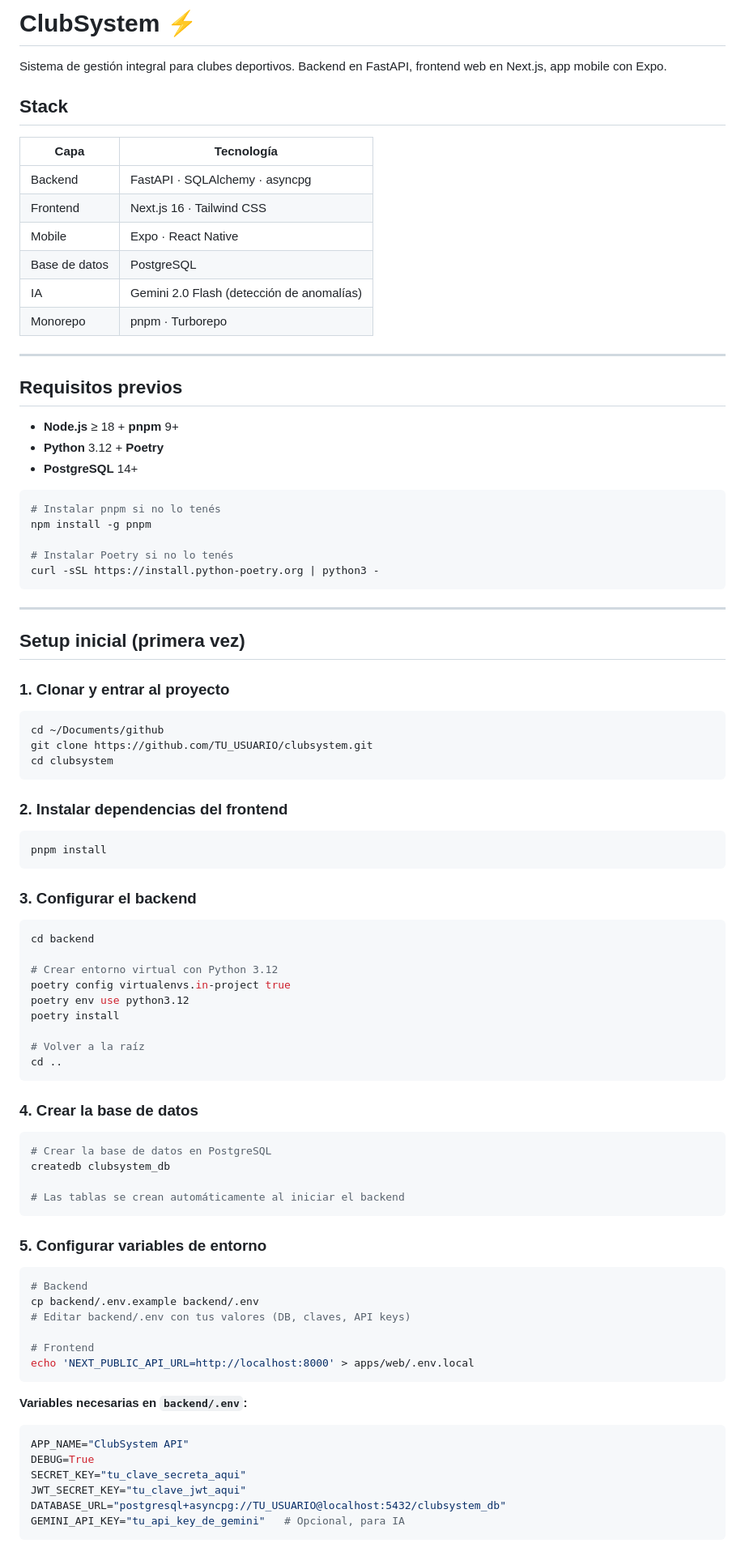
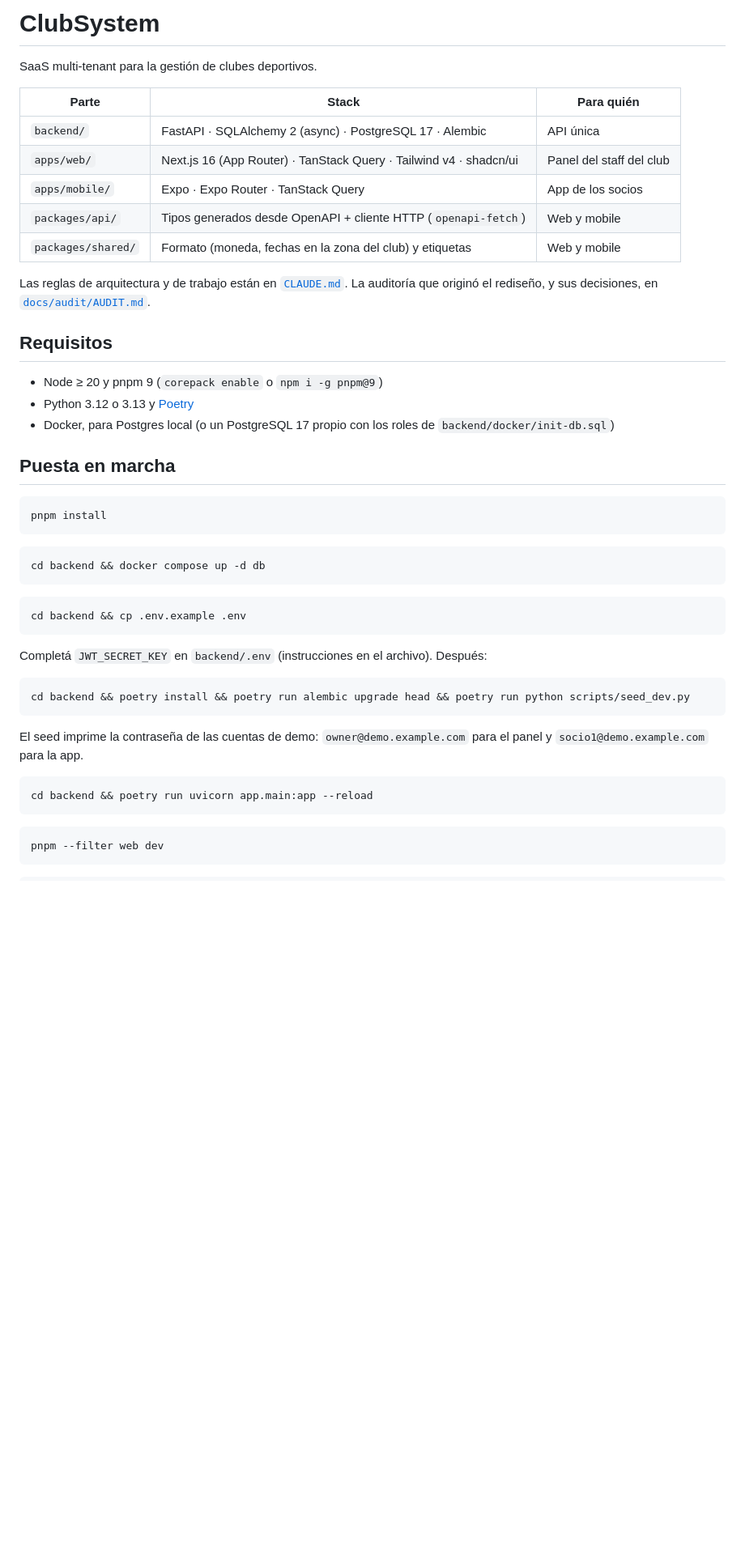
Before and after one commit to FerminLasarte/clubsystem, a Markdown page: README.md, the part around one of its changes. Shown at 81% size. Rendered like a GitHub page; blank space fills up the shorter version.

Commit message:
docs: README actualizado a la arquitectura nueva
Co-Authored-By: Claude Opus 5.5 <noreply@anthropic.com>

````diff
--- a/README.md
+++ b/README.md
@@ -1,94 +1,50 @@
-# ClubSystem ⚡
+# ClubSystem
 
-Sistema de gestión integral para clubes deportivos. Backend en FastAPI, frontend web en Next.js, app mobile con Expo.
+SaaS multi-tenant para la gestión de clubes deportivos.
 
-## Stack
+| Parte | Stack | Para quién |
+|---|---|---|
+| `backend/` | FastAPI · SQLAlchemy 2 (async) · PostgreSQL 17 · Alembic | API única |
+| `apps/web/` | Next.js 16 (App Router) · TanStack Query · Tailwind v4 · shadcn/ui | Panel del staff del club |
+| `apps/mobile/` | Expo · Expo Router · TanStack Query | App de los socios |
+| `packages/api/` | Tipos generados desde OpenAPI + cliente HTTP (`openapi-fetch`) | Web y mobile |
+| `packages/shared/` | Formato (moneda, fechas en la zona del club) y etiquetas | Web y mobile |
 
-| Capa       | Tecnología                     |
-|------------|--------------------------------|
-| Backend    | FastAPI · SQLAlchemy · asyncpg |
-| Frontend   | Next.js 16 · Tailwind CSS     |
-| Mobile     | Expo · React Native           |
-| Base de datos | PostgreSQL                  |
-| IA         | Gemini 2.0 Flash (detección de anomalías) |
-| Monorepo   | pnpm · Turborepo              |
+Las reglas de arquitectura y de trabajo están en [`CLAUDE.md`](CLAUDE.md). La auditoría que originó el rediseño, y sus decisiones, en [`docs/audit/AUDIT.md`](docs/audit/AUDIT.md).
 
----
+## Requisitos
 
-## Requisitos previos
+- Node ≥ 20 y pnpm 9 (`corepack enable` o `npm i -g pnpm@9`)
+- Python 3.12 o 3.13 y [Poetry](https://python-poetry.org/)
+- Docker, para Postgres local (o un PostgreSQL 17 propio con los roles de `backend/docker/init-db.sql`)
 
-- **Node.js** ≥ 18 + **pnpm** 9+
-- **Python** 3.12 + **Poetry**
-- **PostgreSQL** 14+
-
-```bash
-# Instalar pnpm si no lo tenés
-npm install -g pnpm
-
-# Instalar Poetry si no lo tenés
-curl -sSL https://install.python-poetry.org | python3 -
-```
-
----
-
-## Setup inicial (primera vez)
-
-### 1. Clonar y entrar al proyecto
-
-```bash
-cd ~/Documents/github
-git clone https://github.com/TU_USUARIO/clubsystem.git
-cd clubsystem
-```
-
-### 2. Instalar dependencias del frontend
+## Puesta en marcha
 
 ```bash
 pnpm install
 ```
 
-### 3. Configurar el backend
+```bash
+cd backend && docker compose up -d db
+```
 
 ```bash
-cd backend
-
-# Crear entorno virtual con Python 3.12
-poetry config virtualenvs.in-project true
-poetry env use python3.12
-poetry install
-
-# Volver a la raíz
-cd ..
+cd backend && cp .env.example .env
 ```
 
-### 4. Crear la base de datos
+Completá `JWT_SECRET_KEY` en `backend/.env` (instrucciones en el archivo). Después:
 
 ```bash
-# Crear la base de datos en PostgreSQL
-createdb clubsystem_db
-
-# Las tablas se crean automáticamente al iniciar el backend
+cd backend && poetry install && poetry run alembic upgrade head && poetry run python scripts/seed_dev.py
 ```
 
-### 5. Configurar variables de entorno
+El seed imprime la contraseña de las cuentas de demo: `owner@demo.example.com` para el panel y `socio1@demo.example.com` para la app.
 
 ```bash
-# Backend
-cp backend/.env.example backend/.env
-# Editar backend/.env con tus valores (DB, claves, API keys)
-
-# Frontend
-echo 'NEXT_PUBLIC_API_URL=http://localhost:8000' > apps/web/.env.local
+cd backend && poetry run uvicorn app.main:app --reload
 ```
 
-**Variables necesarias en `backend/.env`:**
-
-```env
-APP_NAME="ClubSystem API"
-DEBUG=True
-SECRET_KEY="tu_clave_secreta_aqui"
-JWT_SECRET_KEY="tu_clave_jwt_aqui"
-DATABASE_URL="postgresql+asyncpg://TU_USUARIO@localhost:5432/clubsystem_db"
-GEMINI_API_KEY="tu_api_key_de_gemini"   # Opcional, para IA
+```bash
+pnpm --filter web dev
 ```
 
````
Also changed, not shown: other parts of README.md (+19 -115 lines).
